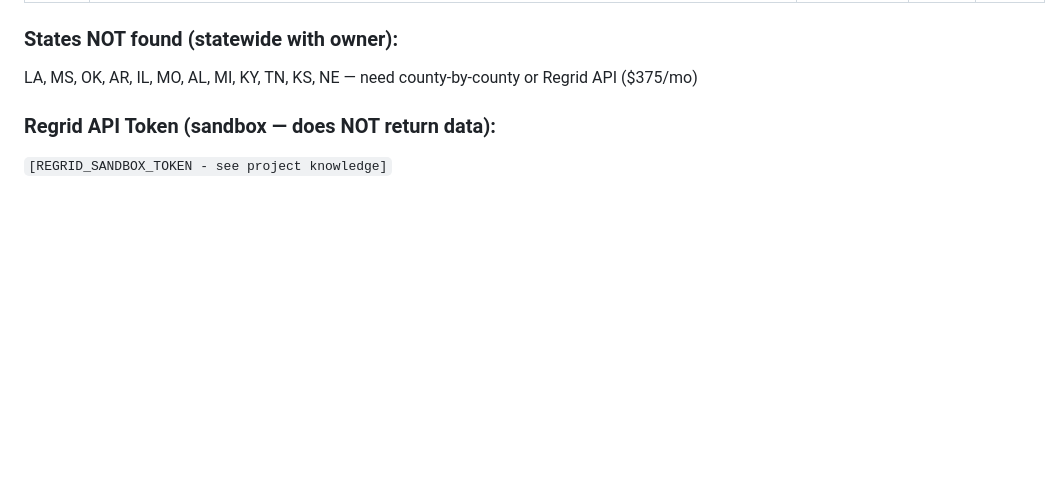
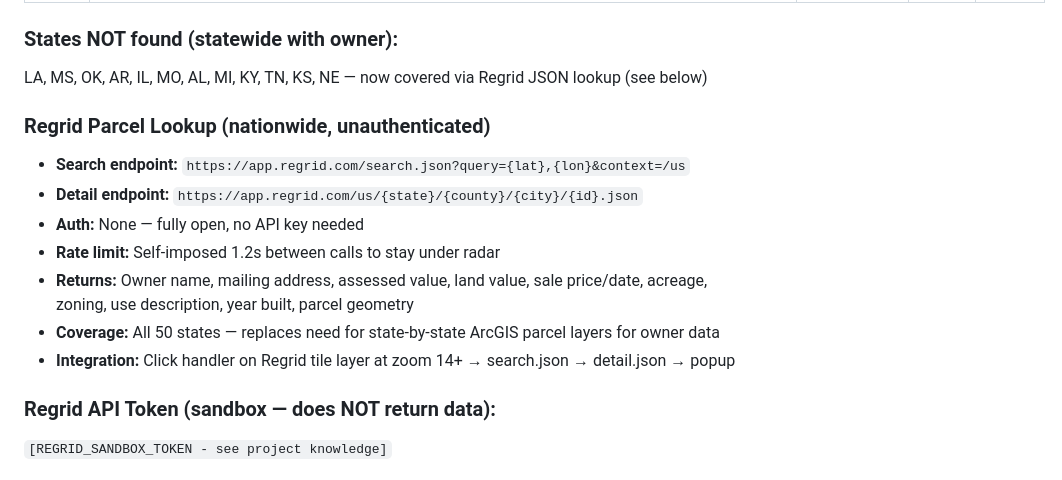
Before and after one commit to longfinnish/Corridor-Map, a Markdown page: DATA_SOURCES.md, the part around one of its changes. GitHub-like rendering; blank space fills up the shorter version.

Commit message:
docs: add Regrid parcel lookup endpoints to DATA_SOURCES

```diff
--- a/DATA_SOURCES.md
+++ b/DATA_SOURCES.md
@@ -48,7 +48,16 @@
 | All US | Regrid tiles: `tiles.arcgis.com/.../Regrid_Nationwide_Parcel_Boundaries_v1/MapServer/tile/{z}/{y}/{x}` | No (boundaries only) | No | Yes |
 
 ### States NOT found (statewide with owner):
-LA, MS, OK, AR, IL, MO, AL, MI, KY, TN, KS, NE — need county-by-county or Regrid API ($375/mo)
+LA, MS, OK, AR, IL, MO, AL, MI, KY, TN, KS, NE — now covered via Regrid JSON lookup (see below)
+
+### Regrid Parcel Lookup (nationwide, unauthenticated)
+- **Search endpoint:** `https://app.regrid.com/search.json?query={lat},{lon}&context=/us`
+- **Detail endpoint:** `https://app.regrid.com/us/{state}/{county}/{city}/{id}.json`
+- **Auth:** None — fully open, no API key needed
+- **Rate limit:** Self-imposed 1.2s between calls to stay under radar
+- **Returns:** Owner name, mailing address, assessed value, land value, sale price/date, acreage, zoning, use description, year built, parcel geometry
+- **Coverage:** All 50 states — replaces need for state-by-state ArcGIS parcel layers for owner data
+- **Integration:** Click handler on Regrid tile layer at zoom 14+ → search.json → detail.json → popup
 
 ### Regrid API Token (sandbox — does NOT return data):
 `[REGRID_SANDBOX_TOKEN - see project knowledge]`
```
Also changed, not shown: other parts of DATA_SOURCES.md (+1 -1 lines).
